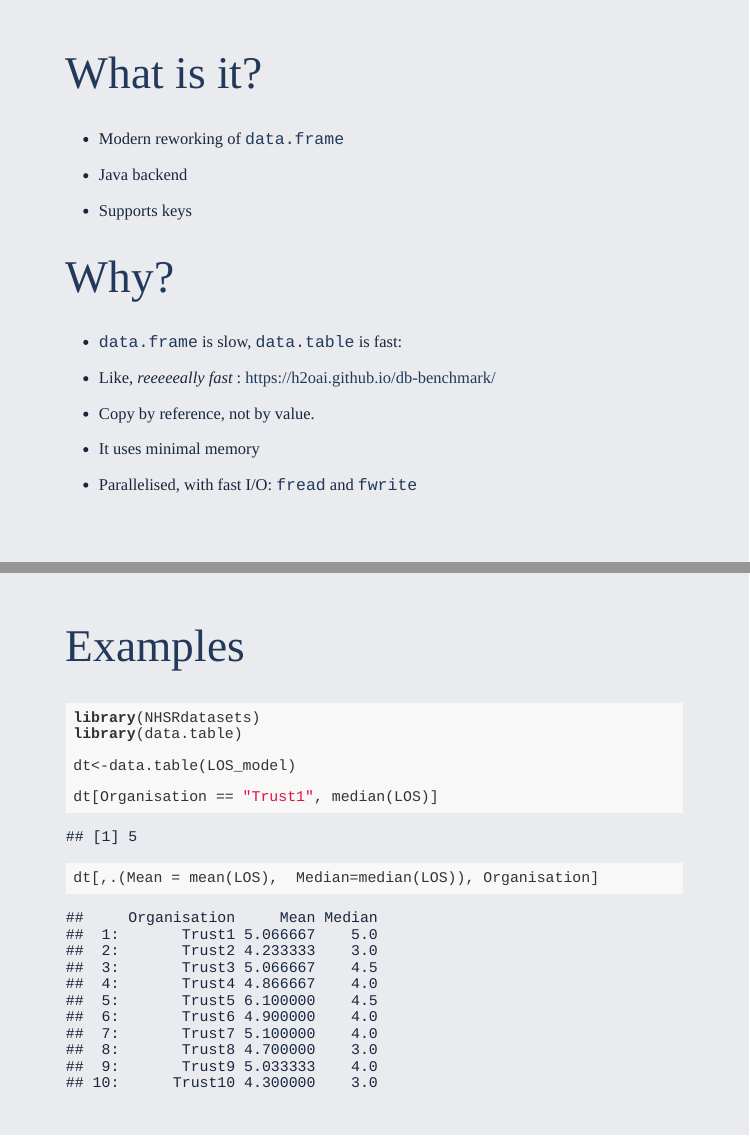
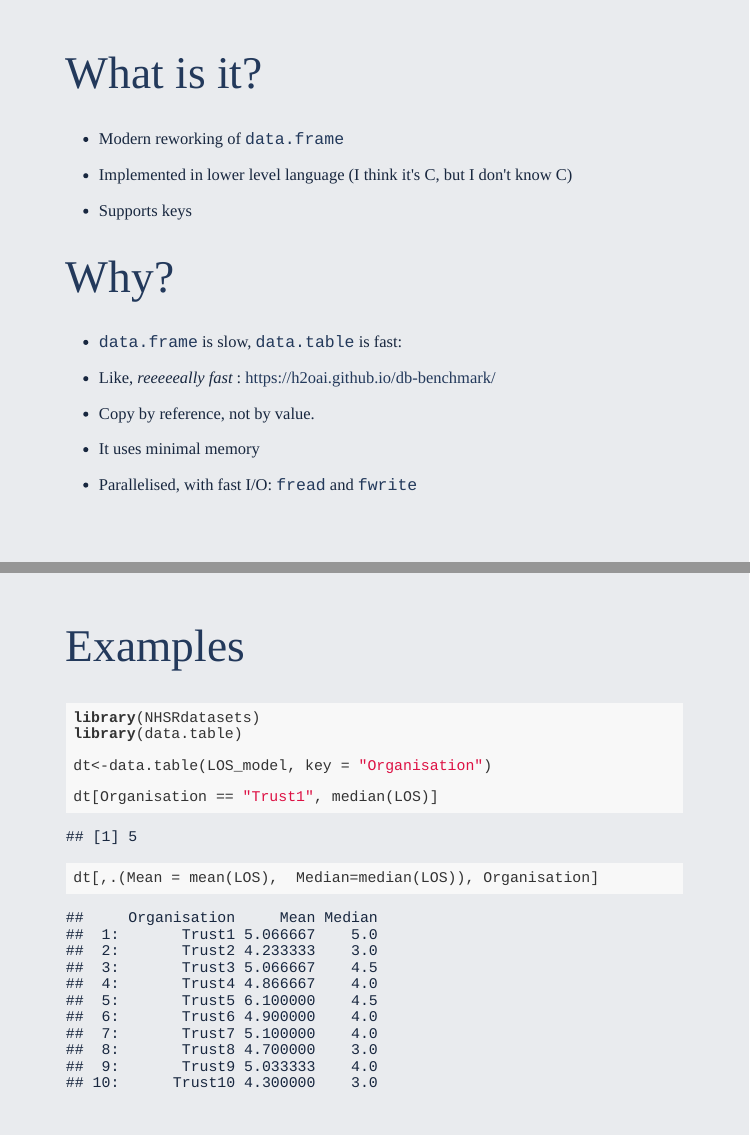
Before and after one commit to chrismainey/Why_I_love_datatable, an R Markdown document (Why_I_love_datatable.Rmd): pages 2 and 4 of 4, joined at a grey line. The pictures show the slides in the output file Why_I_love_datatable.html that the author committed with the source; the slides are laid out offline by our stand-in for remark.js, each with all of its steps uncovered, in fonts that may differ from those the slides ask for, and without slide numbers, shadows or browser add-ons; library style sheets and scripts come from the installed R packages.

Commit message:
Changed incorrect Java reference to C and added key, after Adnan Fiaz comment in session

```diff
--- a/Why_I_love_datatable.Rmd
+++ b/Why_I_love_datatable.Rmd
@@ -59,7 +59,7 @@ mono_light(base_color = "#23395b",
 
 + Modern reworking of `data.frame`
 
-+ Java backend
++ Implemented in lower level language (I think it's C, but I don't know C)
 
 + Supports keys
 
@@ -107,7 +107,7 @@ Image taken from `data.table` wiki, via Megan Stodel's excellent blog post: http
 library(NHSRdatasets)
 library(data.table)
 
-dt<-data.table(LOS_model)
+dt<-data.table(LOS_model, key = "Organisation")
 
 dt[Organisation == "Trust1", median(LOS)]
 
```
Also changed, not shown: Why_I_love_datatable.html.
